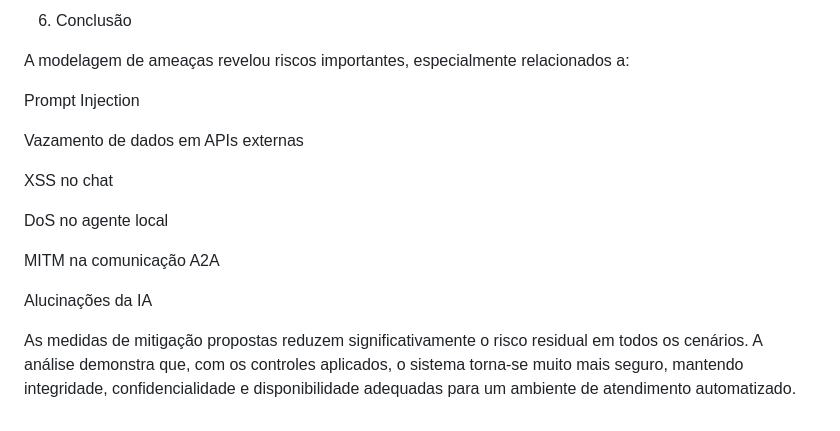
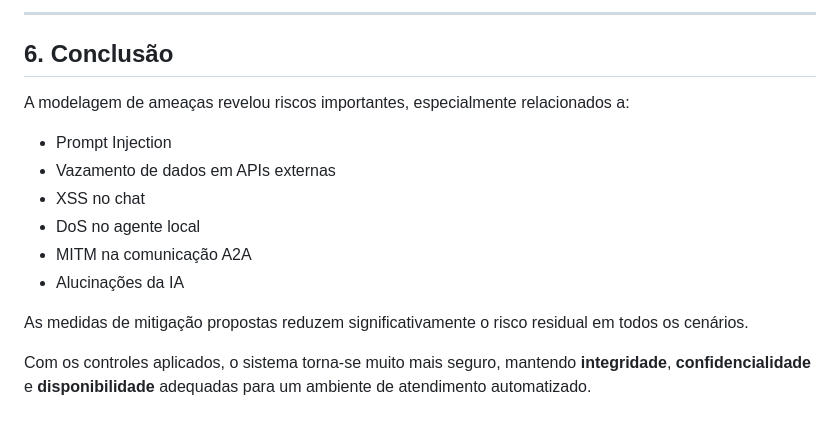
Before and after one commit to juliaaribeiro/Sistemas-Distribu-dos, a Markdown page: documentacao/ModelagemAmeaca.md, the part around one of its changes. Rendered like a GitHub page.

```diff
--- a/documentacao/ModelagemAmeaca.md
+++ b/documentacao/ModelagemAmeaca.md
@@ -141,19 +120,17 @@ A tabela abaixo contém toda a modelagem solicitada:
 
-6. Conclusão
+---
+
+## 6. Conclusão
 
 A modelagem de ameaças revelou riscos importantes, especialmente relacionados a:
 
-Prompt Injection
-
-Vazamento de dados em APIs externas
-
-XSS no chat
-
-DoS no agente local
-
-MITM na comunicação A2A
-
-Alucinações da IA
+- Prompt Injection
+- Vazamento de dados em APIs externas
+- XSS no chat
+- DoS no agente local
+- MITM na comunicação A2A
+- Alucinações da IA
 
 As medidas de mitigação propostas reduzem significativamente o risco residual em todos os cenários.
-A análise demonstra que, com os controles aplicados, o sistema torna-se muito mais seguro, mantendo integridade, confidencialidade e disponibilidade adequadas para um ambiente de atendimento automatizado.
+
+Com os controles aplicados, o sistema torna-se muito mais seguro, mantendo **integridade**, **confidencialidade** e **disponibilidade** adequadas para um ambiente de atendimento automatizado.
```
Also changed, not shown: other parts of documentacao/ModelagemAmeaca.md (+82 -103 lines).
